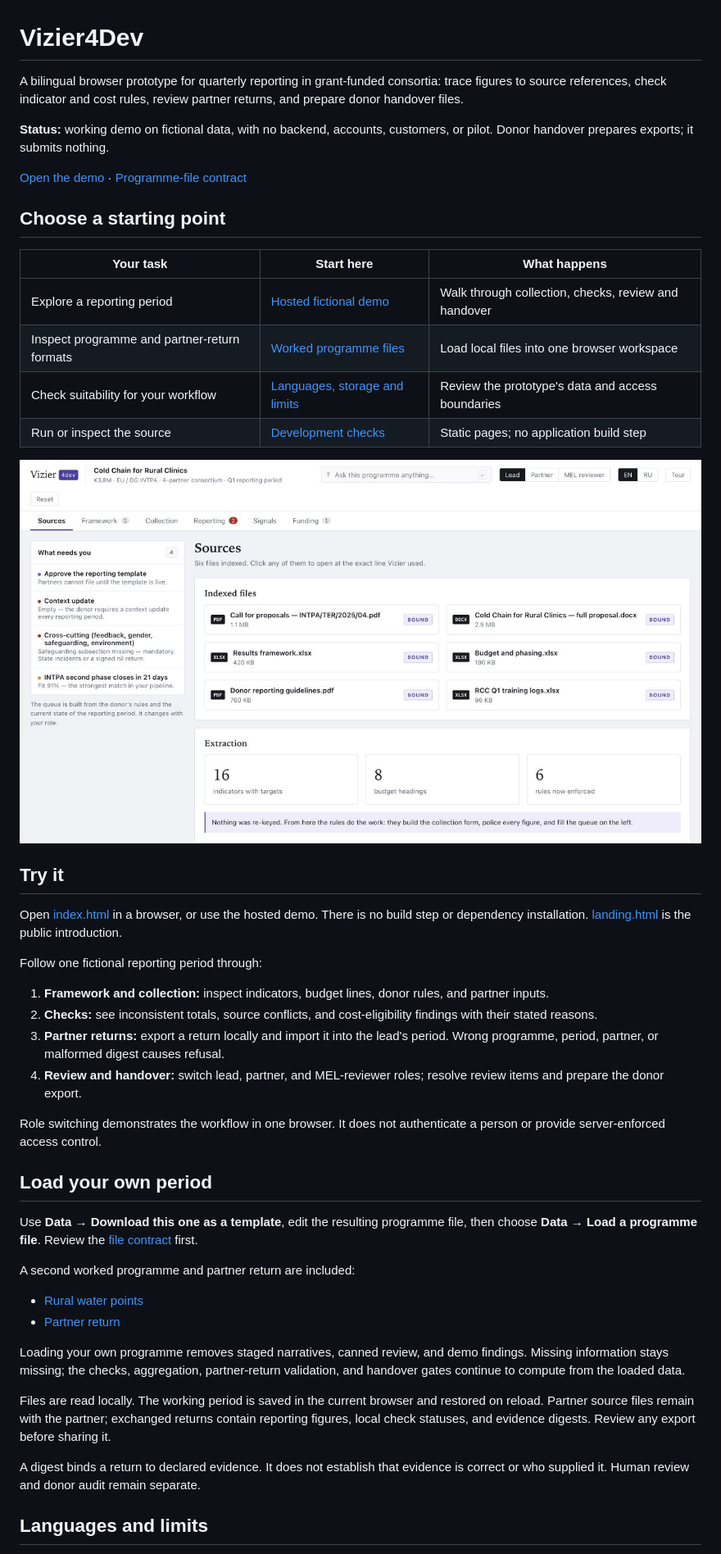
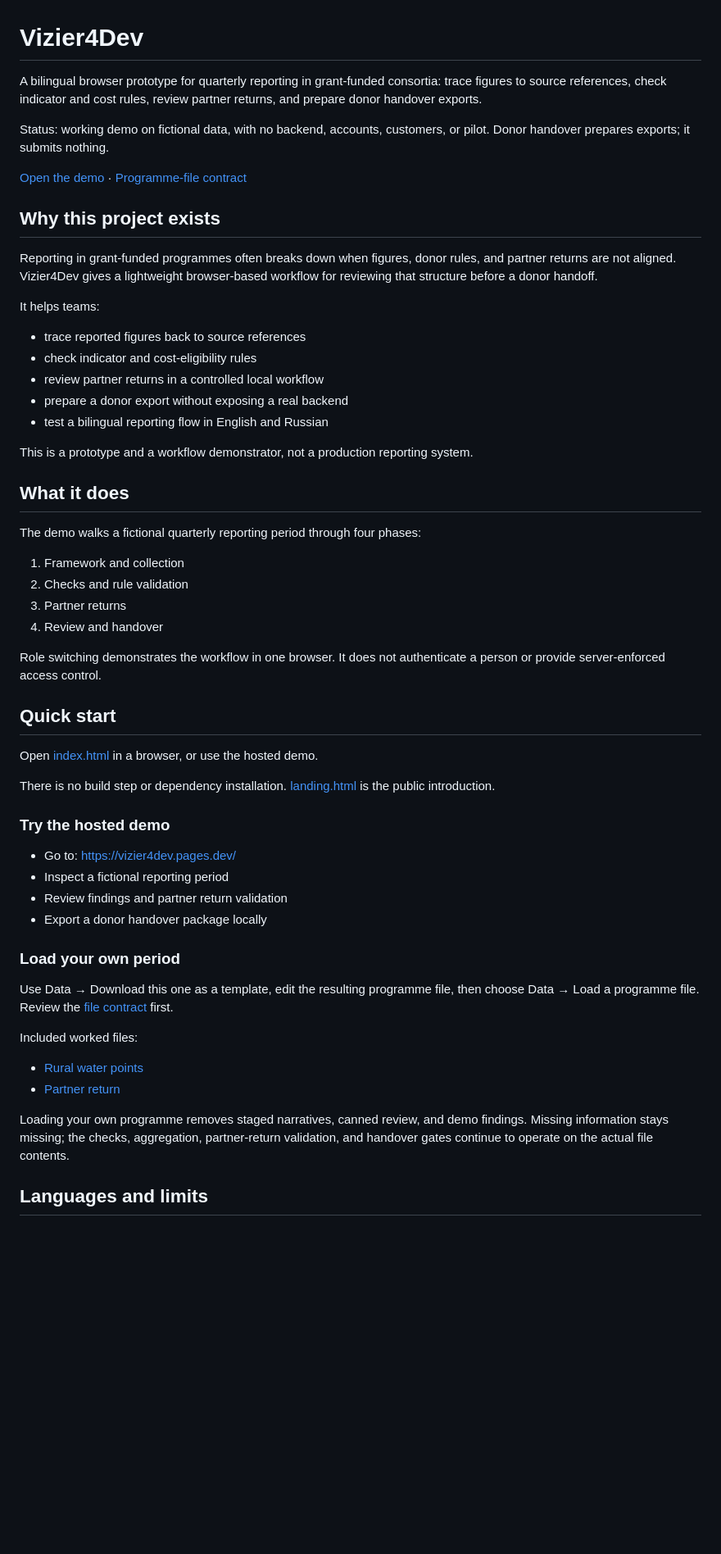
Before and after one commit to vassiliylakhonin/vizier4dev, a Markdown page: README.md, the part around one of its changes. Shown at 82% size. GitHub-like rendering; blank space fills up the shorter version.

Commit message:
Improve the README clarity, onboarding flow, and product framing for Vizier4Dev while preserving the technical limitations and demo scope

```diff
--- a/README.md
+++ b/README.md
@@ -1,50 +1,59 @@
 # Vizier4Dev
 
-A bilingual browser prototype for quarterly reporting in grant-funded consortia: trace figures to source references, check indicator and cost rules, review partner returns, and prepare donor handover files.
+A bilingual browser prototype for quarterly reporting in grant-funded consortia: trace figures to source references, check indicator and cost rules, review partner returns, and prepare donor handover exports.
 
-**Status:** working demo on fictional data, with no backend, accounts, customers, or pilot. Donor handover prepares exports; it submits nothing.
+Status: working demo on fictional data, with no backend, accounts, customers, or pilot. Donor handover prepares exports; it submits nothing.
 
 [Open the demo](https://vizier4dev.pages.dev/) · [Programme-file contract](docs/programme-file.md)
 
-## Choose a starting point
+## Why this project exists
 
-| Your task | Start here | What happens |
-| --- | --- | --- |
-| Explore a reporting period | [Hosted fictional demo](https://vizier4dev.pages.dev/) | Walk through collection, checks, review and handover |
-| Inspect programme and partner-return formats | [Worked programme files](#load-your-own-period) | Load local files into one browser workspace |
-| Check suitability for your workflow | [Languages, storage and limits](#languages-and-limits) | Review the prototype's data and access boundaries |
-| Run or inspect the source | [Development checks](#development-and-deployment) | Static pages; no application build step |
+Reporting in grant-funded programmes often breaks down when figures, donor rules, and partner returns are not aligned. Vizier4Dev gives a lightweight browser-based workflow for reviewing that structure before a donor handoff.
 
+It helps teams:
 
-[![Workspace preview](assets/vizier-preview.png)](https://vizier4dev.pages.dev/)
+- trace reported figures back to source references
+- check indicator and cost-eligibility rules
+- review partner returns in a controlled local workflow
+- prepare a donor export without exposing a real backend
+- test a bilingual reporting flow in English and Russian
 
-## Try it
+This is a prototype and a workflow demonstrator, not a production reporting system.
 
-Open [index.html](index.html) in a browser, or use the hosted demo. There is no build step or dependency installation. [landing.html](landing.html) is the public introduction.
+## What it does
 
-Follow one fictional reporting period through:
+The demo walks a fictional quarterly reporting period through four phases:
 
-1. **Framework and collection:** inspect indicators, budget lines, donor rules, and partner inputs.
-2. **Checks:** see inconsistent totals, source conflicts, and cost-eligibility findings with their stated reasons.
-3. **Partner returns:** export a return locally and import it into the lead's period. Wrong programme, period, partner, or malformed digest causes refusal.
-4. **Review and handover:** switch lead, partner, and MEL-reviewer roles; resolve review items and prepare the donor export.
+1. Framework and collection
+2. Checks and rule validation
+3. Partner returns
+4. Review and handover
 
 Role switching demonstrates the workflow in one browser. It does not authenticate a person or provide server-enforced access control.
 
-## Load your own period
+## Quick start
 
-Use **Data → Download this one as a template**, edit the resulting programme file, then choose **Data → Load a programme file**. Review the [file contract](docs/programme-file.md) first.
+Open [index.html](index.html) in a browser, or use the hosted demo.
 
-A second worked programme and partner return are included:
+There is no build step or dependency installation. [landing.html](landing.html) is the public introduction.
+
+### Try the hosted demo
+
+- Go to: https://vizier4dev.pages.dev/
+- Inspect a fictional reporting period
+- Review findings and partner return validation
+- Export a donor handover package locally
+
+### Load your own period
+
+Use Data → Download this one as a template, edit the resulting programme file, then choose Data → Load a programme file. Review the [file contract](docs/programme-file.md) first.
+
+Included worked files:
 
 - [Rural water points](examples/rural-water-points.json)
 - [Partner return](examples/partner-return-oblast-vodokanal.json)
 
-Loading your own programme removes staged narratives, canned review, and demo findings. Missing information stays missing; the checks, aggregation, partner-return validation, and handover gates continue to compute from the loaded data.
-
-Files are read locally. The working period is saved in the current browser and restored on reload. Partner source files remain with the partner; exchanged returns contain reporting figures, local check statuses, and evidence digests. Review any export before sharing it.
-
-A digest binds a return to declared evidence. It does not establish that evidence is correct or who supplied it. Human review and donor audit remain separate.
+Loading your own programme removes staged narratives, canned review, and demo findings. Missing information stays missing; the checks, aggregation, partner-return validation, and handover gates continue to operate on the actual file contents.
 
 ## Languages and limits
 
```
Also changed, not shown: other parts of README.md (+16 -4 lines).
